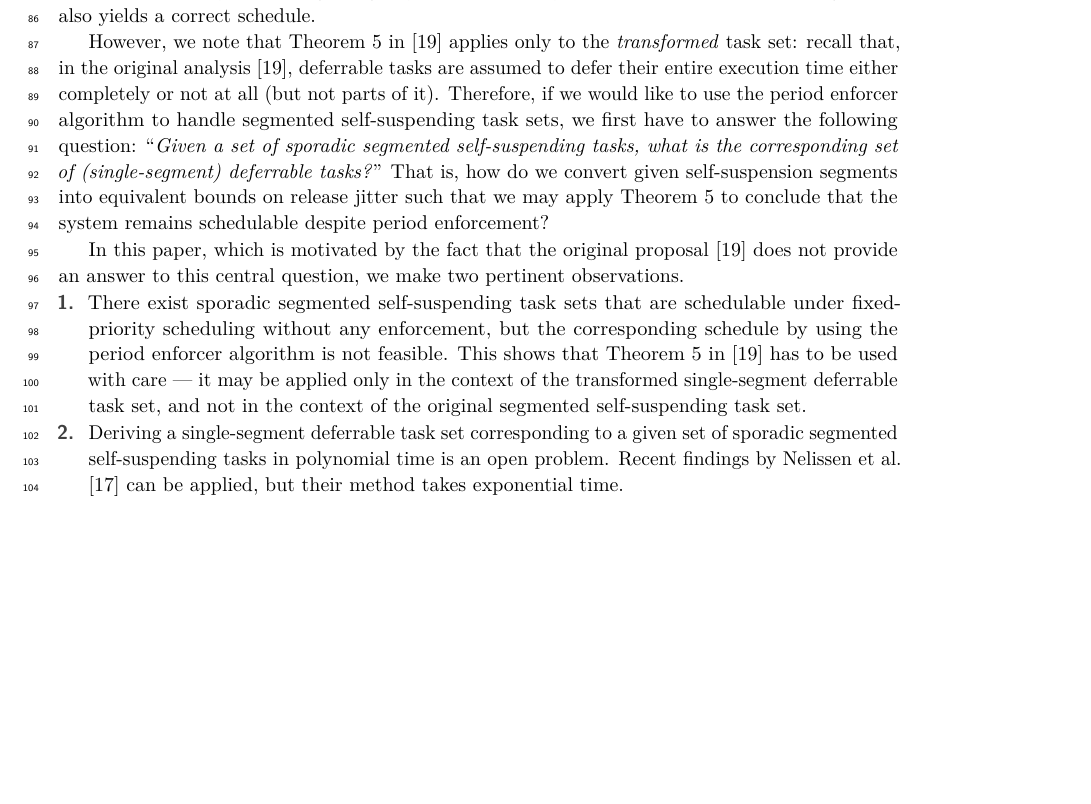
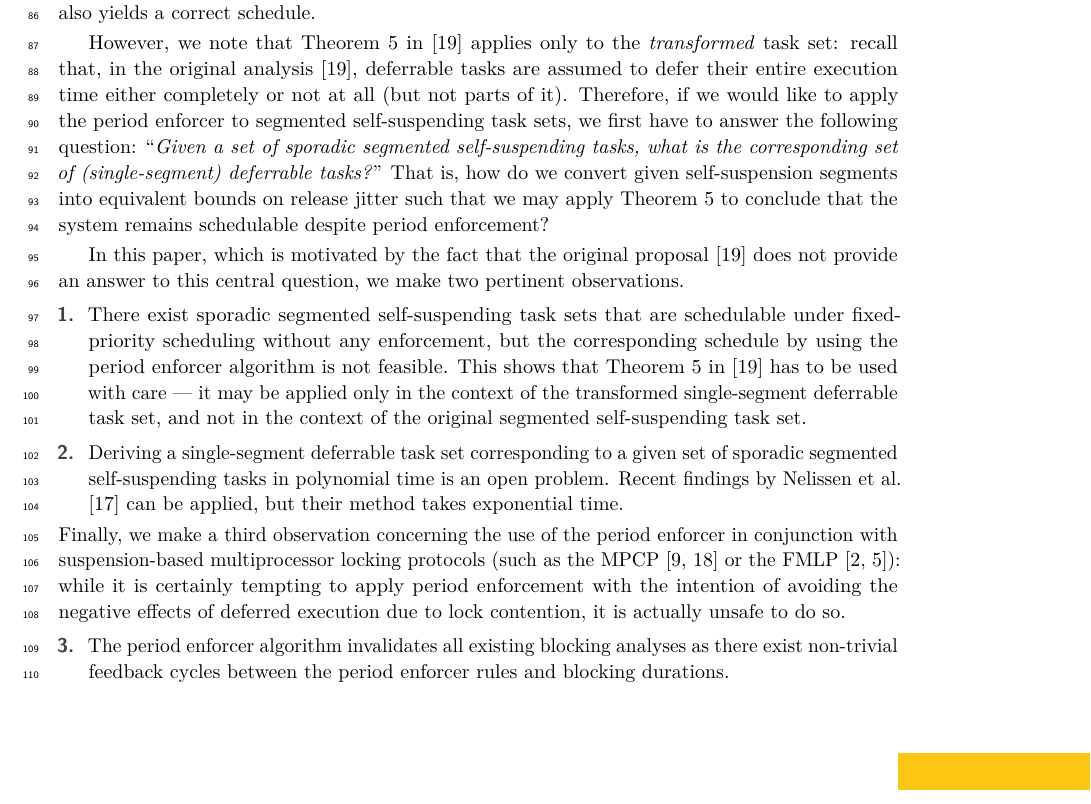
Before and after one commit to jjchentw/A-Note-on-The-Period-Enforcer-Algorithm-for-Self-Suspending-Tasks, a LaTeX document (LITES/LITES-Paper.tex, which reads untitled.tex): part of page 3 of 11, cut so that both start at the same text, the shorter picture padded with empty space. Compiled offline with pdfLaTeX.

Commit message:
update intro

```diff
--- a/untitled.tex
+++ b/untitled.tex
@@ -58,7 +58,7 @@ The purpose of the period enforcer algorithm is to reduce such penalties for low
 
 Theorem 5 in \cite{Raj:suspension1991} provides a very positive result for the analysis of deferrable task sets subject to period enforcement: if the corresponding transformed task set can be shown to be schedulable under fixed-priority scheduling using \emph{any} applicable analysis, then the period enforcer algorithm also yields a correct schedule.
 
-However, we note that Theorem 5 in \cite{Raj:suspension1991} applies only to the \emph{transformed} task set: recall that, in the original analysis~\cite{Raj:suspension1991}, deferrable tasks are assumed to defer their entire execution time either completely or not at all (but not parts of it).  Therefore, if we would like to use the period enforcer algorithm to handle segmented self-suspending task sets, we first have to answer the following question: ``\emph{Given a set of sporadic segmented self-suspending tasks, what is the corresponding set of (single-segment) deferrable tasks?}'' That is, how do we convert given self-suspension segments into equivalent bounds on release jitter such that we may apply Theorem 5 to conclude that the system remains schedulable despite period enforcement?
+However, we note that Theorem 5 in \cite{Raj:suspension1991} applies only to the \emph{transformed} task set: recall that, in the original analysis~\cite{Raj:suspension1991}, deferrable tasks are assumed to defer their entire execution time either completely or not at all (but not parts of it).  Therefore, if we would like to apply the period enforcer to segmented self-suspending task sets, we first have to answer the following question: ``\emph{Given a set of sporadic segmented self-suspending tasks, what is the corresponding set of (single-segment) deferrable tasks?}'' That is, how do we convert given self-suspension segments into equivalent bounds on release jitter such that we may apply Theorem 5 to conclude that the system remains schedulable despite period enforcement?
 
 
 
@@ -70,6 +70,14 @@ we make two pertinent observations.
 
 	\item Deriving a single-segment deferrable task set corresponding to a given set of sporadic segmented self-suspending tasks in polynomial time is an open problem. Recent findings by Nelissen et al. \cite{ecrts15nelissen} can be applied, but their method takes exponential time.
 \end{enumerate}
+%
+Finally, we make a third observation concerning the use of the period enforcer in conjunction with suspension-based multiprocessor locking protocols (such as the MPCP~\cite{LNR:09,Ra:90} or the FMLP~\cite{BLBA:07,BA:08}): while it is certainly tempting to apply period enforcement with the intention of avoiding the negative effects of deferred execution due to lock contention, it is actually unsafe to do so.
+\begin{enumerate}
+\setcounter{enumi}{2}
+	\item The period enforcer algorithm invalidates all existing blocking analyses as there exist non-trivial feedback cycles between the period enforcer rules and blocking durations.
+\end{enumerate}
+
+
 
 \section{Period Enforcement Can Induce Deadline Misses}
 \label{sec:unschedulable}
```
Also changed, not shown: LITES/LITES-Paper.pdf.
